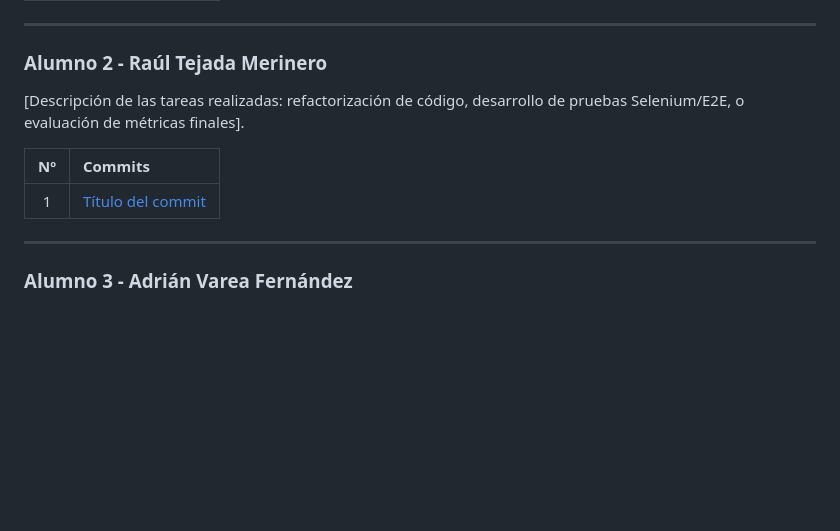
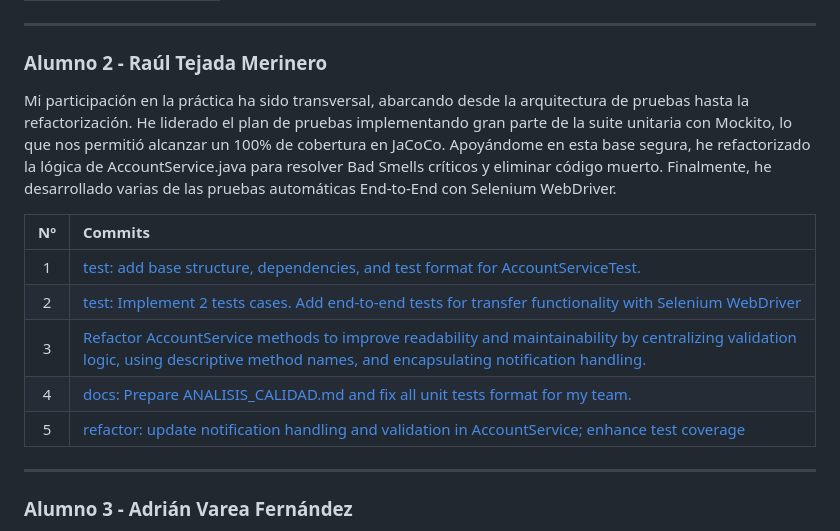
Before and after one commit to raultejada24/bankingapp-sw-quality, a Markdown page: README.md, the part around the change. Drawn GitHub-style; blank space fills up the shorter version.

Commit message:
docs: update participation description and commit references

```diff
--- a/README.md
+++ b/README.md
@@ -106,11 +106,15 @@ Mi aportación ha consistido en realizar una inspección manual profunda de la c
 ---
 
 ### **Alumno 2 - Raúl Tejada Merinero**
-[Descripción de las tareas realizadas: refactorización de código, desarrollo de pruebas Selenium/E2E, o evaluación de métricas finales].
+Mi participación en la práctica ha sido transversal, abarcando desde la arquitectura de pruebas hasta la refactorización. He liderado el plan de pruebas implementando gran parte de la suite unitaria con Mockito, lo que nos permitió alcanzar un 100% de cobertura en JaCoCo. Apoyándome en esta base segura, he refactorizado la lógica de AccountService.java para resolver Bad Smells críticos y eliminar código muerto. Finalmente, he desarrollado varias de las pruebas automáticas End-to-End con Selenium WebDriver.
 
 | Nº | Commits |
 |:---:|:--- |
-| 1 | [Título del commit](URL_del_commit) |
+| 1 | [test: add base structure, dependencies, and test format for AccountServiceTest.](https://github.com/AdrianVillalba26/cs-2026-grupo-7/commit/30c730d8e69e38d53994e00922364986d739d00d) |
+| 2 | [test: Implement 2 tests cases. Add end-to-end tests for transfer functionality with Selenium WebDriver](https://github.com/AdrianVillalba26/cs-2026-grupo-7/commit/631ceefbd4a0dfb96ed50081ef6f7540784ba11b) |
+| 3 | [Refactor AccountService methods to improve readability and maintainability by centralizing validation logic, using descriptive method names, and encapsulating notification handling.](https://github.com/AdrianVillalba26/cs-2026-grupo-7/commit/976f0377f87f41d0850ad36232b70beea0995b88) |
+| 4 | [docs: Prepare ANALISIS_CALIDAD.md and fix all unit tests format for my team.](https://github.com/AdrianVillalba26/cs-2026-grupo-7/commit/8a5d223c710504e34c2773c83bbee5e1d32e591d#diff-236eef4ec2bfa3b517490d14d60c375e7169b7dabfc0eb0f5f91f13f8b096b3a) |
+| 5 | [refactor: update notification handling and validation in AccountService; enhance test coverage](https://github.com/AdrianVillalba26/cs-2026-grupo-7/commit/474a9045bd275e2c49b81f40a334872fd4b3041a) |
 
 ---
 
```
